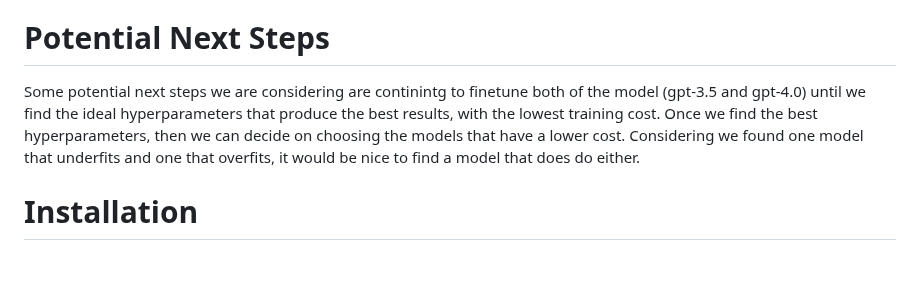
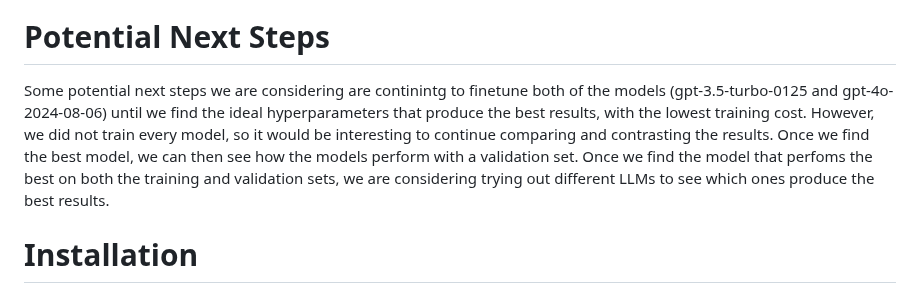
Before and after one commit to YomnaElmousalami/legalduel-1b-ai-studio_btt, a Markdown page: README.md, the part around the change. GitHub-like rendering; blank space fills up the shorter version.

```diff
--- a/README.md
+++ b/README.md
@@ -134,7 +134,7 @@ gpt-3.5-turbo-0125 (5 epochs): We utilized the default training hyperparameter v
 - Communication is the best when working with teams, especially when scheduling meetings or if it is your first time working with AI models.
 
 # Potential Next Steps
-Some potential next steps we are considering are continintg to finetune both of the model (gpt-3.5 and gpt-4.0) until we find the ideal hyperparameters that produce the best results, with the lowest training cost. Once we find the best hyperparameters, then we can decide on choosing the models that have a lower cost. Considering we found one model that underfits and one that overfits, it would be nice to find a model that does do either.
+Some potential next steps we are considering are continintg to finetune both of the models (gpt-3.5-turbo-0125 and gpt-4o-2024-08-06) until we find the ideal hyperparameters that produce the best results, with the lowest training cost. However, we did not train every model, so it would be interesting to continue comparing and contrasting the results. Once we find the best model, we can then see how the models perform with a validation set. Once we find the model that perfoms the best on both the training and validation sets, we are considering trying out different LLMs to see which ones produce the best results.
 
 # Installation
 ## Simple Flask App Interface for Chronology Model using GPT-Turbo
```
